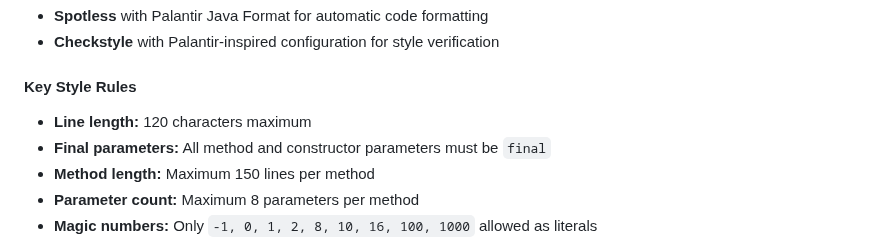
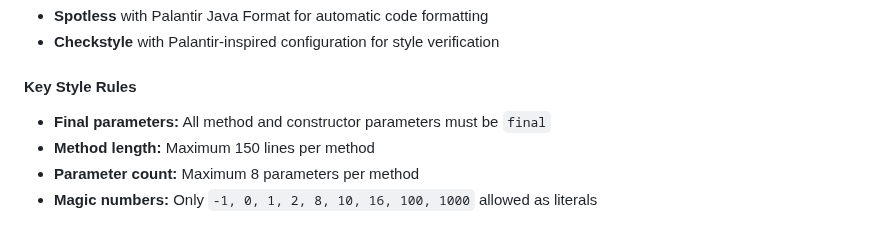
Before and after one commit to jason-riddle/mcp, a Markdown page: AGENTS.md, the part around the change. GitHub-like rendering.

Commit message:
Remove line length rule from AGENTS.md
As requested in the PR review comment.

Co-authored-by: Jason Riddle <jason-riddle@users.noreply.github.com>

```diff
--- a/AGENTS.md
+++ b/AGENTS.md
@@ -46,7 +46,6 @@ This project follows **Palantir Java Format** with enhanced Checkstyle rules bas
 - **Checkstyle** with Palantir-inspired configuration for style verification
 
 #### Key Style Rules
-- **Line length:** 120 characters maximum
 - **Final parameters:** All method and constructor parameters must be `final`
 - **Method length:** Maximum 150 lines per method
 - **Parameter count:** Maximum 8 parameters per method
```
